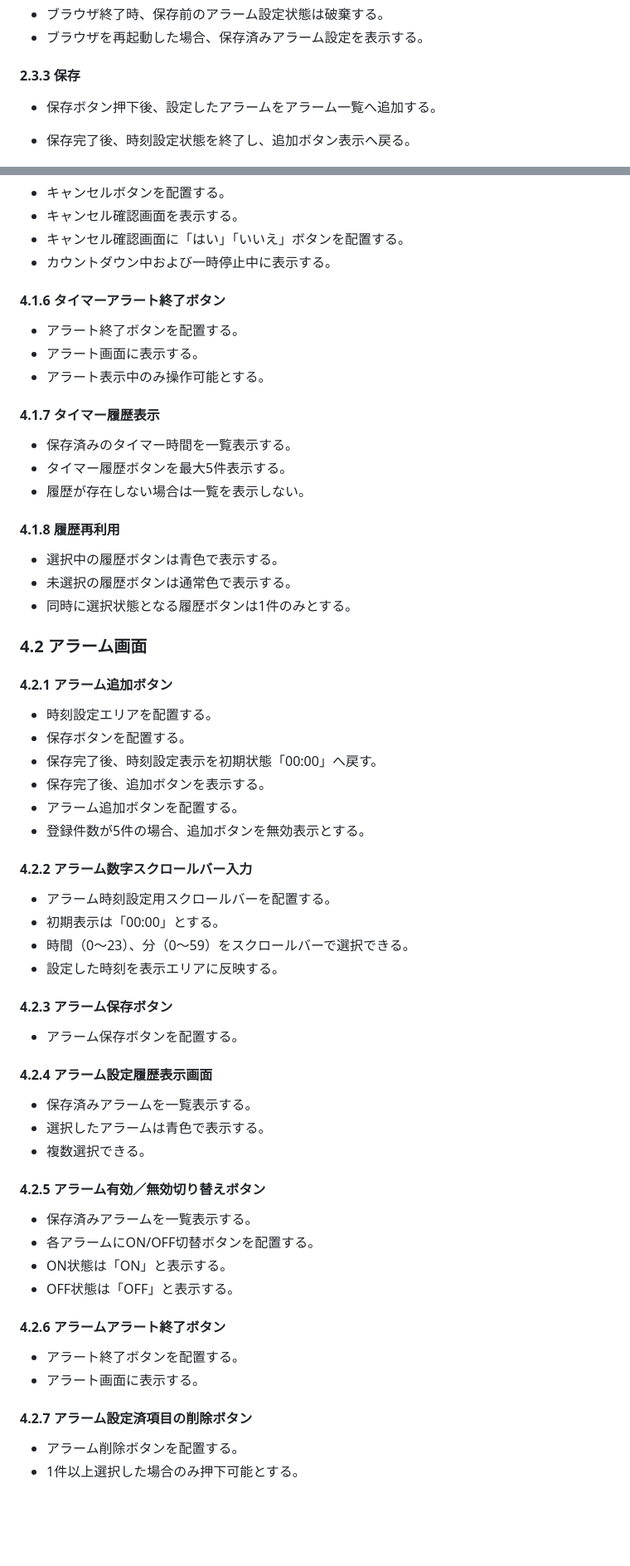
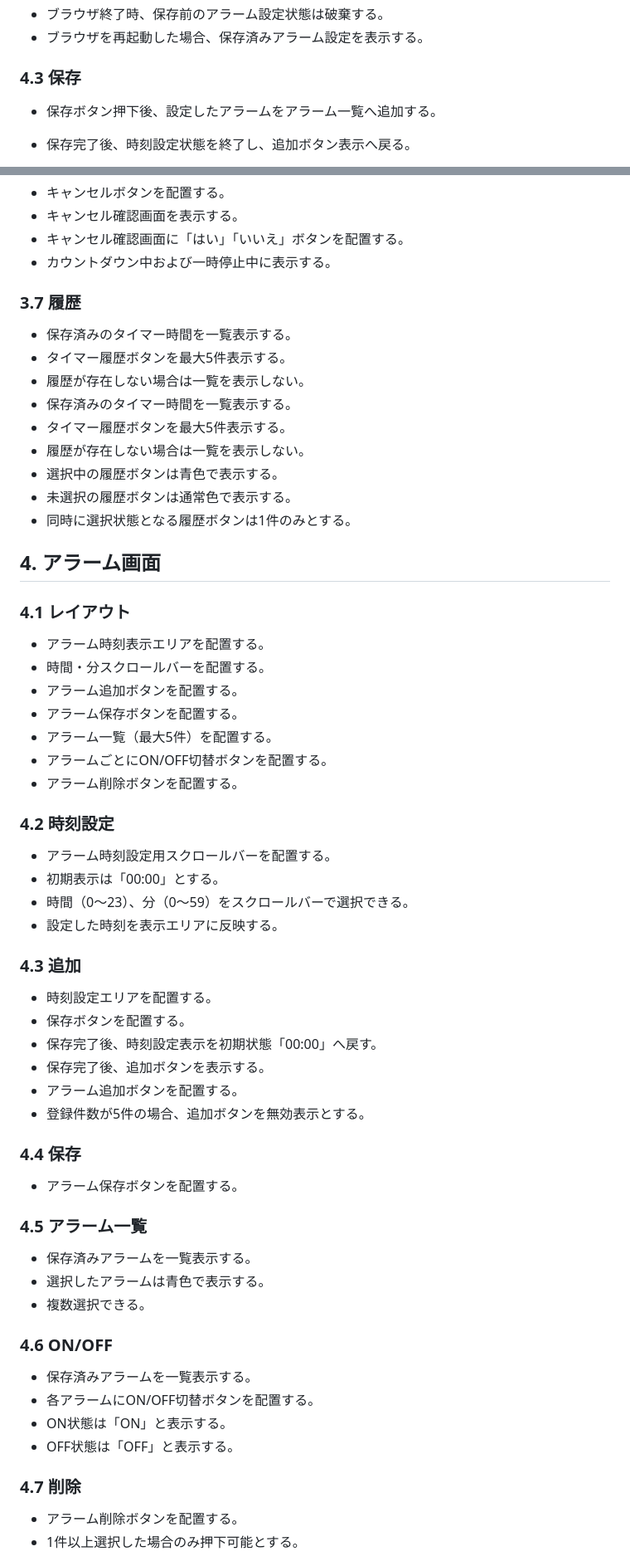
Before and after one commit to shun62201234-crypto/timerApplication, a Markdown page: document/仕様書/要求仕様書.md, 2 parts joined by grey strips. Shown at 83% size. Rendered like a GitHub page; blank space fills up the shorter version.

Commit message:
仕様書　タイトル修正
要求仕様書、機能仕様書、画面仕様書のそれそれ見出しタイトルを修正、整理

```diff
--- a/document/仕様書/要求仕様書.md
+++ b/document/仕様書/要求仕様書.md
@@ -188,7 +196,7 @@
 -   ブラウザ終了時、保存前のアラーム設定状態は破棄する。
 -   ブラウザを再起動した場合、保存済みアラーム設定を表示する。
 
-#### 2.3.3 保存
+### 4.3 保存
 -   保存ボタン押下後、設定したアラームをアラーム一覧へ追加する。
 -   保存完了後、時刻設定状態を終了し、追加ボタン表示へ戻る。
 -   保存したアラーム設定は一覧に表示する。
@@ -359,24 +345,35 @@
 -   キャンセル確認画面に「はい」「いいえ」ボタンを配置する。
 -   カウントダウン中および一時停止中に表示する。
 
-#### 4.1.6 タイマーアラート終了ボタン
--   アラート終了ボタンを配置する。
--   アラート画面に表示する。
--   アラート表示中のみ操作可能とする。
-
-#### 4.1.7 タイマー履歴表示
+### 3.7 履歴
 -   保存済みのタイマー時間を一覧表示する。
 -   タイマー履歴ボタンを最大5件表示する。
 -   履歴が存在しない場合は一覧を表示しない。
-
-#### 4.1.8 履歴再利用
+-   保存済みのタイマー時間を一覧表示する。
+-   タイマー履歴ボタンを最大5件表示する。
+-   履歴が存在しない場合は一覧を表示しない。
 -   選択中の履歴ボタンは青色で表示する。
 -   未選択の履歴ボタンは通常色で表示する。
 -   同時に選択状態となる履歴ボタンは1件のみとする。
 
-### 4.2 アラーム画面
+## 4. アラーム画面
 
-#### 4.2.1 アラーム追加ボタン
+### 4.1 レイアウト
+-   アラーム時刻表示エリアを配置する。
+-   時間・分スクロールバーを配置する。
+-   アラーム追加ボタンを配置する。
+-   アラーム保存ボタンを配置する。
+-   アラーム一覧（最大5件）を配置する。
+-   アラームごとにON/OFF切替ボタンを配置する。
+-   アラーム削除ボタンを配置する。
+
+### 4.2 時刻設定
+-   アラーム時刻設定用スクロールバーを配置する。
+-   初期表示は「00:00」とする。
+-   時間（0〜23）、分（0〜59）をスクロールバーで選択できる。
+-   設定した時刻を表示エリアに反映する。
+
+### 4.3 追加
 -   時刻設定エリアを配置する。
 -   保存ボタンを配置する。
 -   保存完了後、時刻設定表示を初期状態「00:00」へ戻す。
@@ -384,31 +381,21 @@
 -   アラーム追加ボタンを配置する。
 -   登録件数が5件の場合、追加ボタンを無効表示とする。
 
-#### 4.2.2 アラーム数字スクロールバー入力
--   アラーム時刻設定用スクロールバーを配置する。
--   初期表示は「00:00」とする。
--   時間（0〜23）、分（0〜59）をスクロールバーで選択できる。
--   設定した時刻を表示エリアに反映する。
-
-#### 4.2.3 アラーム保存ボタン
+### 4.4 保存
 -   アラーム保存ボタンを配置する。
 
-#### 4.2.4 アラーム設定履歴表示画面
+### 4.5 アラーム一覧
 -   保存済みアラームを一覧表示する。
 -   選択したアラームは青色で表示する。
 -   複数選択できる。
 
-#### 4.2.5 アラーム有効／無効切り替えボタン
+### 4.6 ON/OFF
 -   保存済みアラームを一覧表示する。
 -   各アラームにON/OFF切替ボタンを配置する。
 -   ON状態は「ON」と表示する。
 -   OFF状態は「OFF」と表示する。
 
-#### 4.2.6 アラームアラート終了ボタン
--   アラート終了ボタンを配置する。
--   アラート画面に表示する。
-
-#### 4.2.7 アラーム設定済項目の削除ボタン
+### 4.7 削除
 -   アラーム削除ボタンを配置する。
 -   1件以上選択した場合のみ押下可能とする。
 
```
Also changed, not shown: other parts of document/仕様書/要求仕様書.md (+73 -72 lines).
